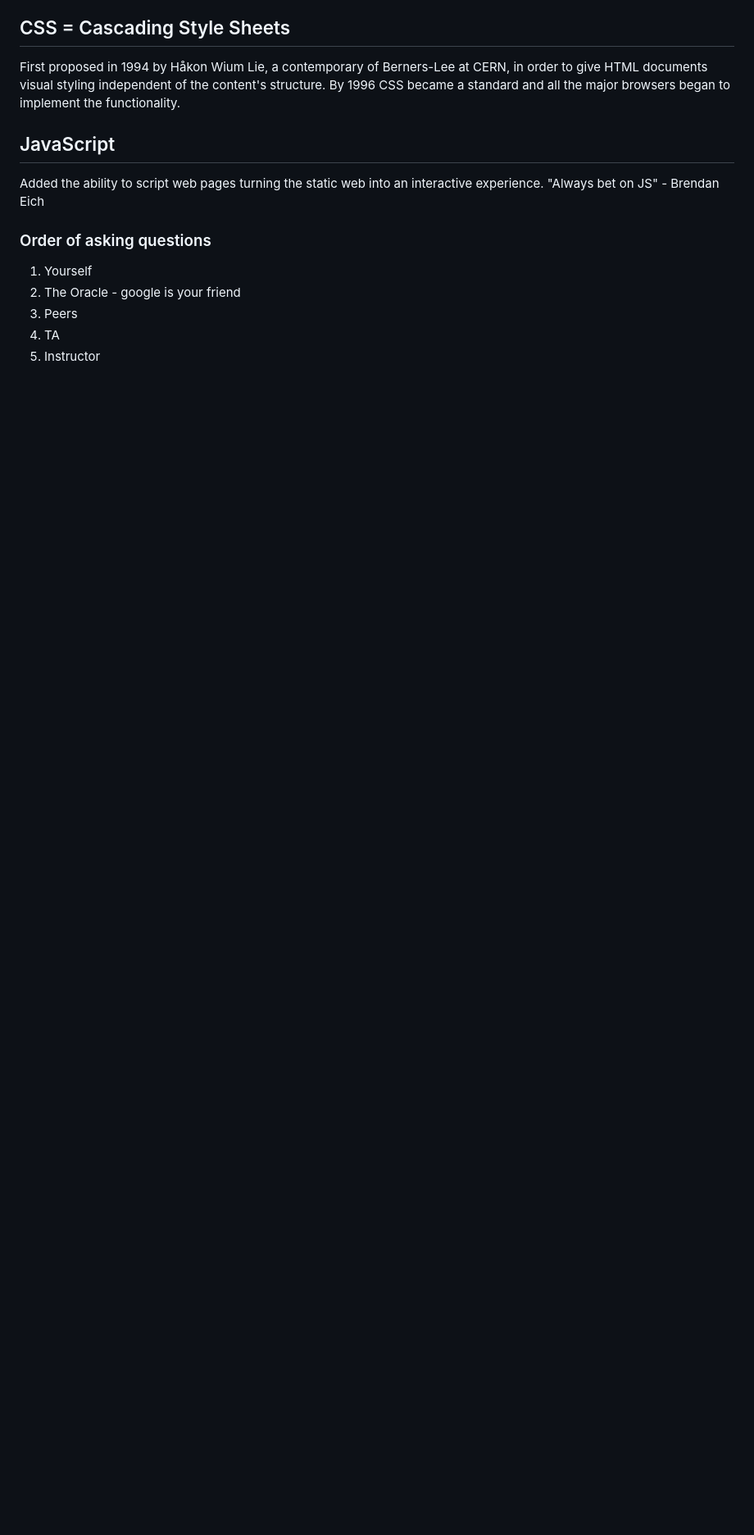
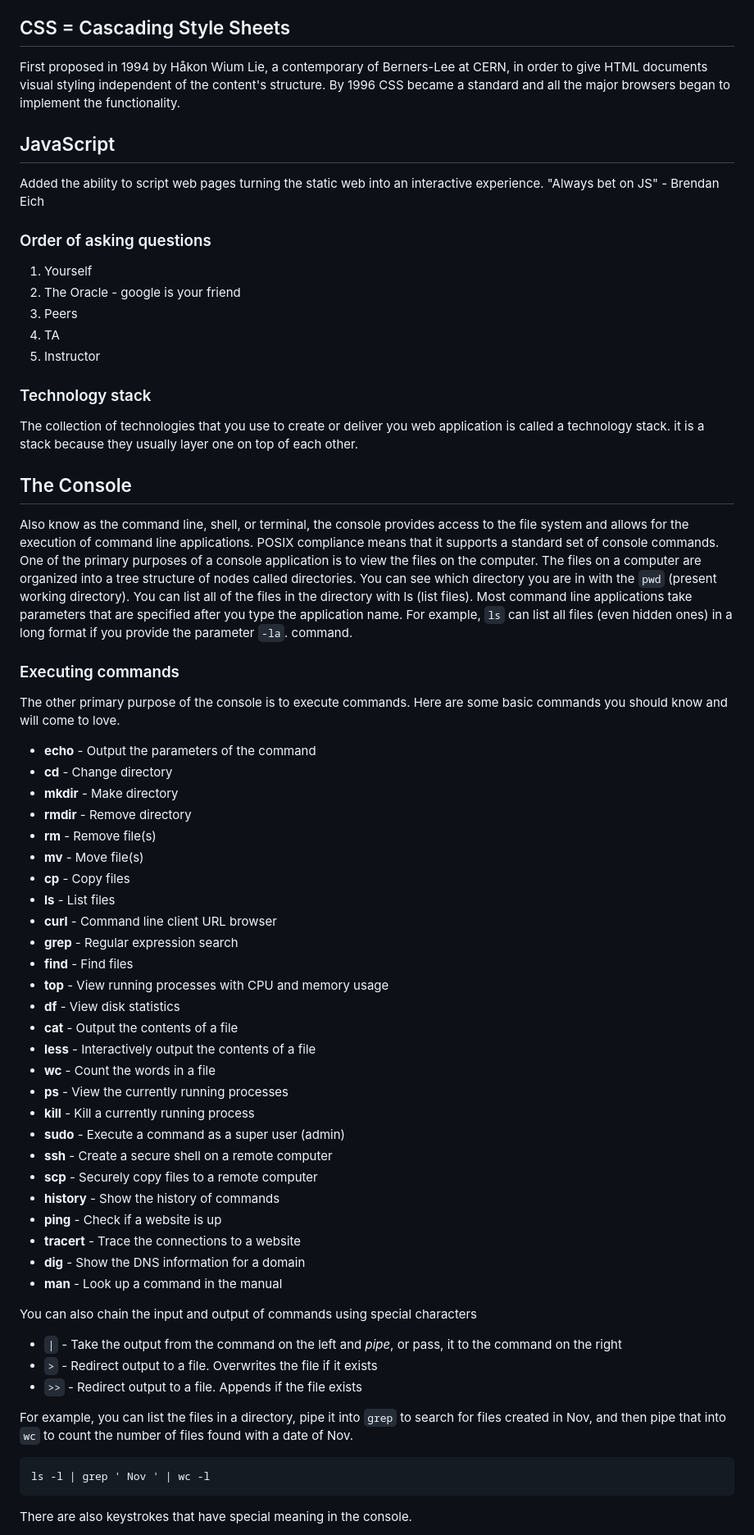
Before and after one commit to ElizaKartchner/startup, a Markdown page: README.md, the part around one of its changes. Shown at 82% size. Rendered like a GitHub page; blank space fills up the shorter version.

Commit message:
Add notes about the console

````diff
--- a/README.md
+++ b/README.md
@@ -75,3 +75,53 @@ Added the ability to script web pages turning the static web into an interactive
 1. Peers
 1. TA
 1. Instructor
+
+### Technology stack
+The collection of technologies that you use to create or deliver you web application is called a technology stack. it is a stack because they usually layer one on top of each other.
+
+## The Console
+Also know as the command line, shell, or terminal, the console provides access to the file system and allows for the execution of command line applications. POSIX compliance means that it supports a standard set of console commands. One of the primary purposes of a console application is to view the files on the computer. The files on a computer are organized into a tree structure of nodes called directories. You can see which directory you are in with the `pwd` (present working directory). You can list all of the files in the directory with ls (list files). Most command line applications take parameters that are specified after you type the application name. For example, `ls` can list all files (even hidden ones) in a long format if you provide the parameter `-la`. command.
+
+### Executing commands
+The other primary purpose of the console is to execute commands. Here are some basic commands you should know and will come to love.
+- **echo** - Output the parameters of the command
+- **cd** - Change directory
+- **mkdir** - Make directory
+- **rmdir** - Remove directory
+- **rm** - Remove file(s)
+- **mv** - Move file(s)
+- **cp** - Copy files
+- **ls** - List files
+- **curl** - Command line client URL browser
+- **grep** - Regular expression search
+- **find** - Find files
+- **top** - View running processes with CPU and memory usage
+- **df** - View disk statistics
+- **cat** - Output the contents of a file
+- **less** - Interactively output the contents of a file
+- **wc** - Count the words in a file
+- **ps** - View the currently running processes
+- **kill** - Kill a currently running process
+- **sudo** - Execute a command as a super user (admin)
+- **ssh** - Create a secure shell on a remote computer
+- **scp** - Securely copy files to a remote computer
+- **history** - Show the history of commands
+- **ping** - Check if a website is up
+- **tracert** - Trace the connections to a website
+- **dig** - Show the DNS information for a domain
+- **man** - Look up a command in the manual
+
+You can also chain the input and output of commands using special characters
+
+- `|` - Take the output from the command on the left and _pipe_, or pass, it to the command on the right
+- `>` - Redirect output to a file. Overwrites the file if it exists
+- `>>` - Redirect output to a file. Appends if the file exists
+
+For example, you can list the files in a directory, pipe it into `grep` to search for files created in Nov, and then pipe that into `wc` to count the number of files found with a date of Nov.
+
+```
+ls -l | grep ' Nov ' | wc -l
+```
+
+There are also keystrokes that have special meaning in the console.
+
````
Also changed, not shown: other parts of README.md (+26 -0 lines).
